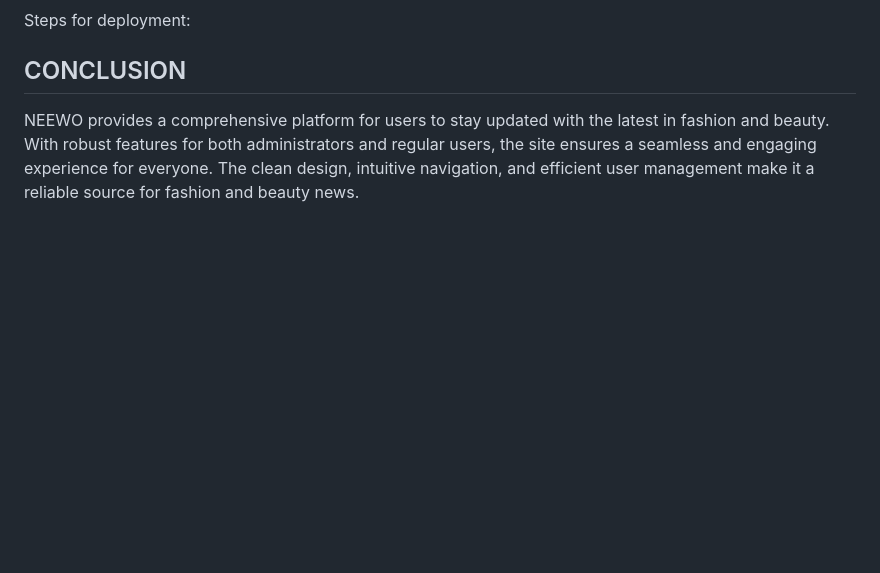
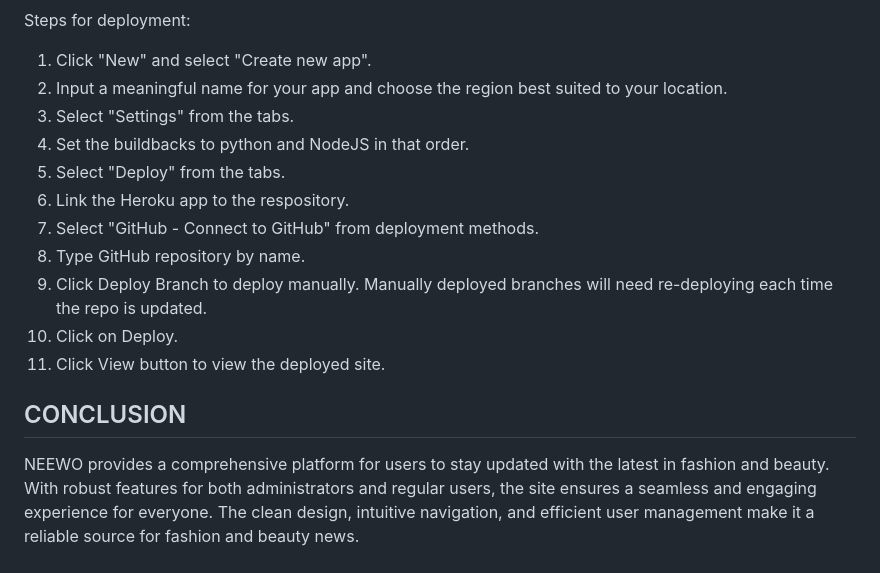
Before and after one commit to AsliKaradas/news-ontime, a Markdown page: README.md, the part around the change printed below. GitHub-like rendering; blank space fills up the shorter version.

```diff
--- a/README.md
+++ b/README.md
@@ -305,4 +307,16 @@ The project is deployed on Heroku. Ensure that all necessary environment variabl
 Steps for deployment:
+
+1. Click "New" and select "Create new app".
+2. Input a meaningful name for your app and choose the region best suited to your location.
+3. Select "Settings" from the tabs.
+4. Set the buildbacks to python and NodeJS in that order.
+5. Select "Deploy" from the tabs.
+6. Link the Heroku app to the respository.
+7. Select "GitHub - Connect to GitHub" from deployment methods.
+8. Type GitHub repository by name.
+9. Click Deploy Branch to deploy manually. Manually deployed branches will need re-deploying each time the repo is updated.
+10. Click on Deploy.
+11. Click View button to view the deployed site.
 
 
 
```
Also changed, not shown: other parts of README.md (+2 -0 lines).
